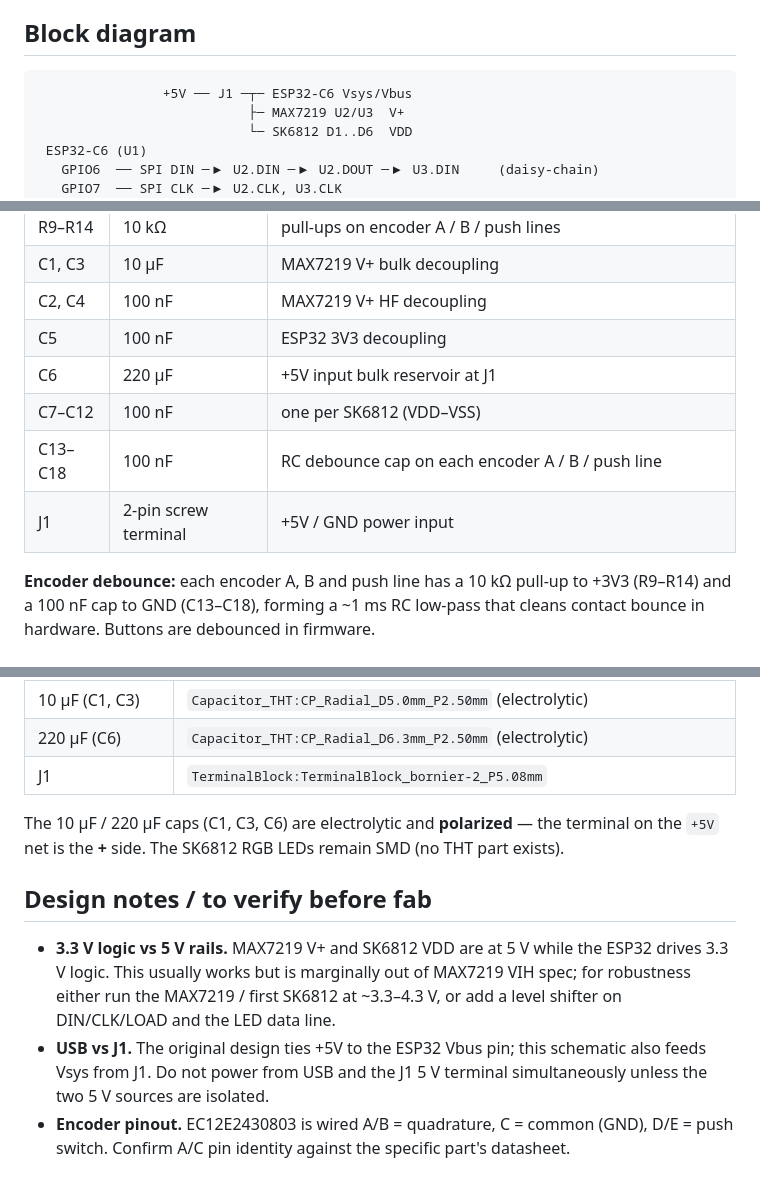
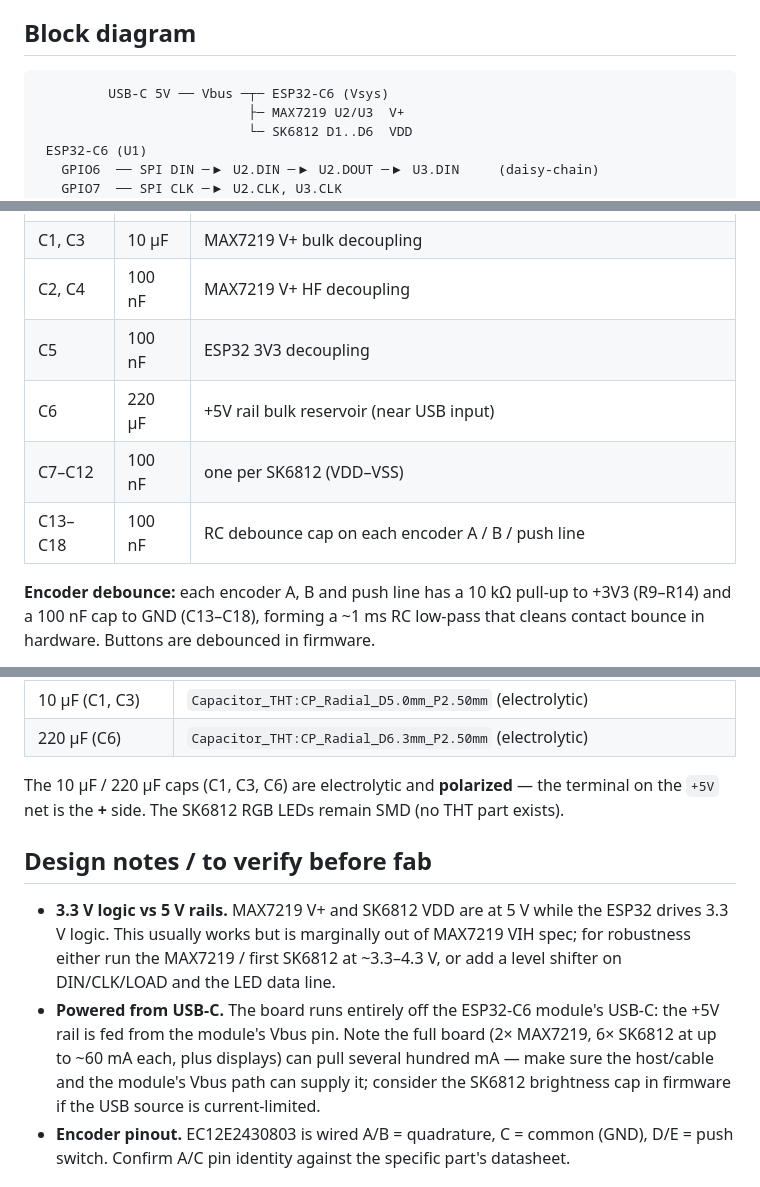
Before and after one commit to axdra/Learsim, a Markdown page: PCBs/README.md, 3 parts joined by grey strips. Drawn GitHub-style.

Commit message:
Docs: drop J1 power terminal, document USB-C powering
J1 (external screw terminal) is no longer in the schematic; the board is
powered from the ESP32-C6 module's USB-C via its Vbus pin, which already
feeds the +5V rail. Update the README GPIO map, block diagram, BOM and
design notes accordingly, and flag the USB current-budget consideration
for the LED/display load. C6 (220uF bulk) stays on the +5V rail.

Co-Authored-By: Claude Opus 4.8 <noreply@anthropic.com>
Claude-Session: https://claude.ai/code/session_01PYVnDFXSTkVYnSG662sK4G

````diff
--- a/PCBs/README.md
+++ b/PCBs/README.md
@@ -11,7 +11,7 @@ added to connect the previously-placed (but unwired) parts.
 ## Block diagram
 
 ```
-                +5V ── J1 ─┬─ ESP32-C6 Vsys/Vbus
+         USB-C 5V ── Vbus ─┬─ ESP32-C6 (Vsys)
                            ├─ MAX7219 U2/U3  V+
                            └─ SK6812 D1..D6  VDD
  ESP32-C6 (U1)
@@ -84,10 +84,9 @@ E=3, F=10, G=6, DP=2; digits DIG1..6 = 14,13,12,9,8,5).
 | C1, C3 | 10 µF | MAX7219 V+ bulk decoupling |
 | C2, C4 | 100 nF | MAX7219 V+ HF decoupling |
 | C5 | 100 nF | ESP32 3V3 decoupling |
-| C6 | 220 µF | +5V input bulk reservoir at J1 |
+| C6 | 220 µF | +5V rail bulk reservoir (near USB input) |
 | C7–C12 | 100 nF | one per SK6812 (VDD–VSS) |
 | C13–C18 | 100 nF | RC debounce cap on each encoder A / B / push line |
-| J1 | 2-pin screw terminal | +5V / GND power input |
 
 **Encoder debounce:** each encoder A, B and push line has a 10 kΩ pull-up to +3V3
 (R9–R14) and a 100 nF cap to GND (C13–C18), forming a ~1 ms RC low-pass that cleans
@@ -102,7 +101,6 @@ easy hand-assembly:
 | 100 nF (C2, C4, C5, C7–C18) | `Capacitor_THT:C_Disc_D5.0mm_W2.5mm_P5.00mm` (ceramic disc) |
 | 10 µF (C1, C3) | `Capacitor_THT:CP_Radial_D5.0mm_P2.50mm` (electrolytic) |
 | 220 µF (C6) | `Capacitor_THT:CP_Radial_D6.3mm_P2.50mm` (electrolytic) |
-| J1 | `TerminalBlock:TerminalBlock_bornier-2_P5.08mm` |
 
 The 10 µF / 220 µF caps (C1, C3, C6) are electrolytic and **polarized** — the terminal on
 the `+5V` net is the **+** side. The SK6812 RGB LEDs remain SMD (no THT part exists).
@@ -113,9 +111,11 @@ the `+5V` net is the **+** side. The SK6812 RGB LEDs remain SMD (no THT part exi
   ESP32 drives 3.3 V logic. This usually works but is marginally out of MAX7219 VIH
   spec; for robustness either run the MAX7219 / first SK6812 at ~3.3–4.3 V, or add a
   level shifter on DIN/CLK/LOAD and the LED data line.
-- **USB vs J1.** The original design ties +5V to the ESP32 Vbus pin; this schematic
-  also feeds Vsys from J1. Do not power from USB and the J1 5 V terminal
-  simultaneously unless the two 5 V sources are isolated.
+- **Powered from USB-C.** The board runs entirely off the ESP32-C6 module's USB-C:
+  the +5V rail is fed from the module's Vbus pin. Note the full board (2× MAX7219,
+  6× SK6812 at up to ~60 mA each, plus displays) can pull several hundred mA — make sure
+  the host/cable and the module's Vbus path can supply it; consider the SK6812 brightness
+  cap in firmware if the USB source is current-limited.
 - **Encoder pinout.** EC12E2430803 is wired A/B = quadrature, C = common (GND),
   D/E = push switch. Confirm A/C pin identity against the specific part's datasheet.
 
````
Also changed, not shown: other parts of PCBs/README.md (+1 -1 lines).
